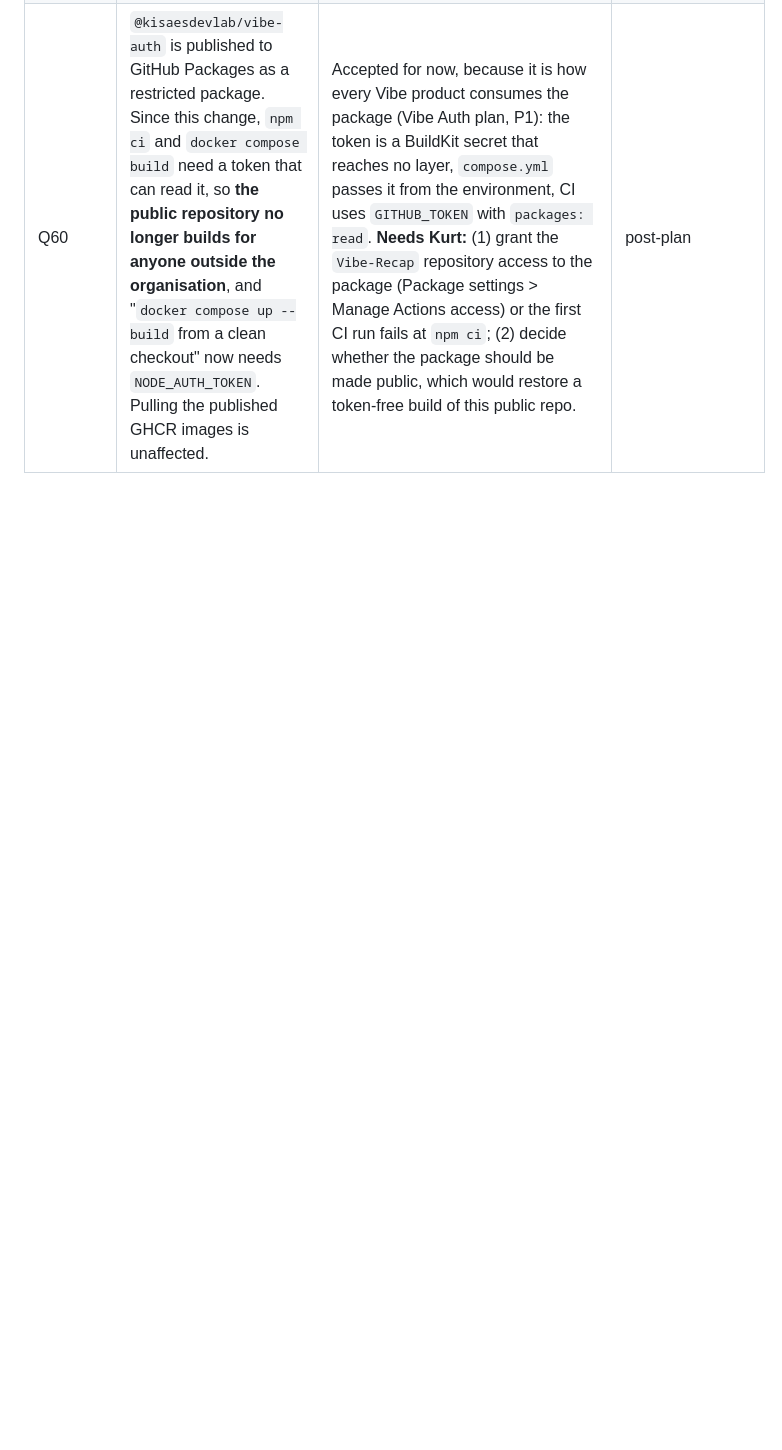
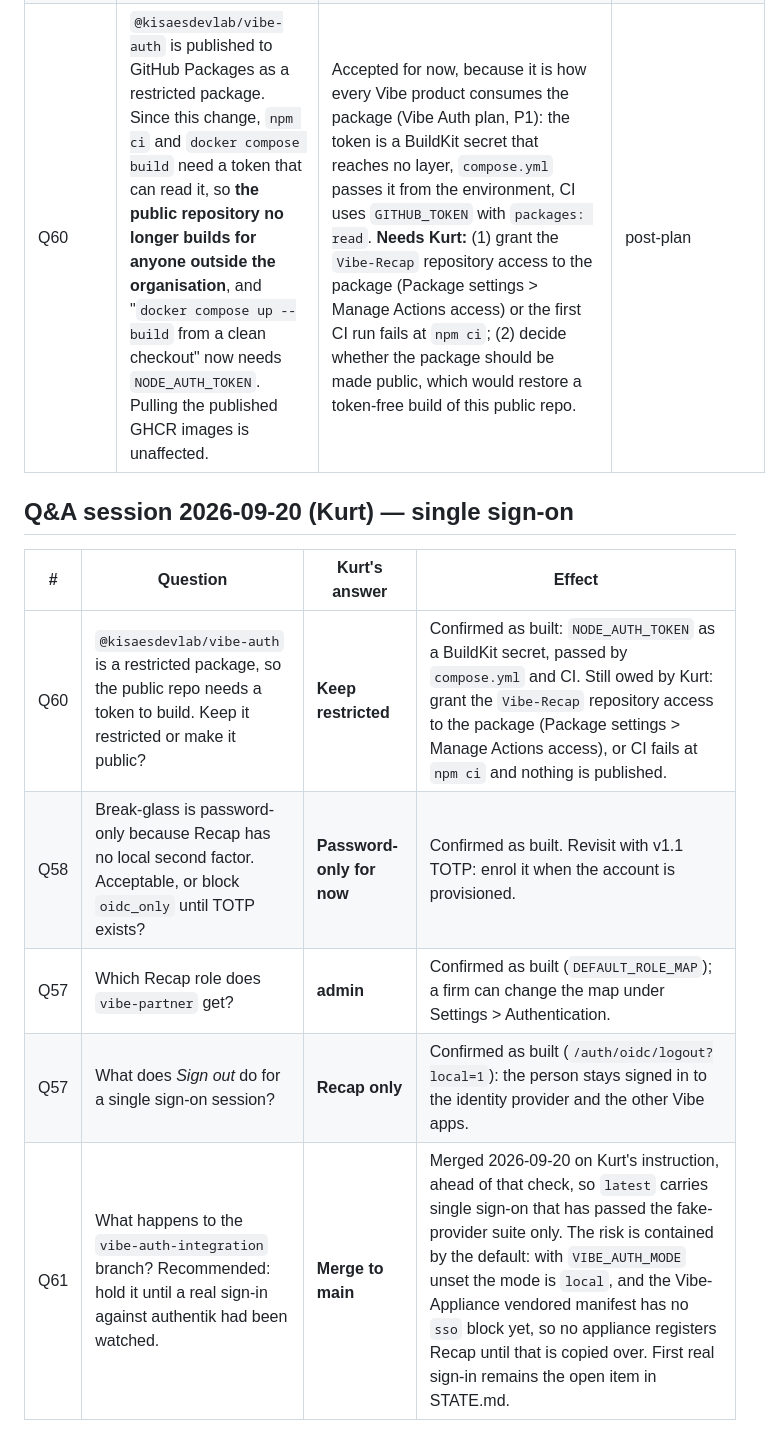
Before and after one commit to KisaesDevLab/Vibe-Recap, a Markdown page: QUESTIONS.md, the part around the change. GitHub-like rendering; blank space fills up the shorter version.

```diff
--- a/QUESTIONS.md
+++ b/QUESTIONS.md
@@ -67,3 +67,13 @@ to keep building; they are not locked and can be reversed. Locked decisions live
 | Q58 | The Vibe Auth plan leaves the break-glass second factor to each product (their open question on D12). Recap has no local second factor for anyone (Q25 deferred passkeys and TOTP). | Password only, as Trial Balance and 1099 do; said plainly in `docs/sso.md`. The account lives under `vibe-breakglass@vibe-recap.local`, signs in by its username at the unlinked `/login/local`, is created enabled with no forced password change, and every use is audited as `vibe.auth.breakglass.used`. It cannot be disabled, demoted, given a temporary password or emailed a reset link from Settings > Users in any mode, its address is reserved, and it counts neither as a first admin (`/setup`, `seed-admin`) nor as "another admin" for last-admin protection. When v1.1 adds TOTP, revisit: enrol it at provisioning, as Vibe 1040 does. | post-plan |
 | Q59 | The Vibe Auth review found that an account created by single sign-on could mint local credentials through "Forgot your password?" whenever email is on: whoever reads the mailbox gets a password for a person whose factors live at the identity provider. 1040 keys its guard on "no local factor enrolled", which Recap does not have. | `users.sso_only`, set when single sign-on creates the account. Self-service reset answers such an account exactly like an unknown address, sends nothing, and audits `auth.password_reset_refused`. An admin setting a temporary password or emailing a reset link clears the mark (the same trust as creating an account); linking an existing local account never sets it. | post-plan |
 | Q60 | `@kisaesdevlab/vibe-auth` is published to GitHub Packages as a restricted package. Since this change, `npm ci` and `docker compose build` need a token that can read it, so **the public repository no longer builds for anyone outside the organisation**, and "`docker compose up --build` from a clean checkout" now needs `NODE_AUTH_TOKEN`. Pulling the published GHCR images is unaffected. | Accepted for now, because it is how every Vibe product consumes the package (Vibe Auth plan, P1): the token is a BuildKit secret that reaches no layer, `compose.yml` passes it from the environment, CI uses `GITHUB_TOKEN` with `packages: read`. **Needs Kurt:** (1) grant the `Vibe-Recap` repository access to the package (Package settings > Manage Actions access) or the first CI run fails at `npm ci`; (2) decide whether the package should be made public, which would restore a token-free build of this public repo. | post-plan |
+
+## Q&A session 2026-09-20 (Kurt) — single sign-on
+
+| # | Question | Kurt's answer | Effect |
+|---|---|---|---|
+| Q60 | `@kisaesdevlab/vibe-auth` is a restricted package, so the public repo needs a token to build. Keep it restricted or make it public? | **Keep restricted** | Confirmed as built: `NODE_AUTH_TOKEN` as a BuildKit secret, passed by `compose.yml` and CI. Still owed by Kurt: grant the `Vibe-Recap` repository access to the package (Package settings > Manage Actions access), or CI fails at `npm ci` and nothing is published. |
+| Q58 | Break-glass is password-only because Recap has no local second factor. Acceptable, or block `oidc_only` until TOTP exists? | **Password-only for now** | Confirmed as built. Revisit with v1.1 TOTP: enrol it when the account is provisioned. |
+| Q57 | Which Recap role does `vibe-partner` get? | **admin** | Confirmed as built (`DEFAULT_ROLE_MAP`); a firm can change the map under Settings > Authentication. |
+| Q57 | What does *Sign out* do for a single sign-on session? | **Recap only** | Confirmed as built (`/auth/oidc/logout?local=1`): the person stays signed in to the identity provider and the other Vibe apps. |
+| Q61 | What happens to the `vibe-auth-integration` branch? Recommended: hold it until a real sign-in against authentik had been watched. | **Merge to main** | Merged 2026-09-20 on Kurt's instruction, ahead of that check, so `latest` carries single sign-on that has passed the fake-provider suite only. The risk is contained by the default: with `VIBE_AUTH_MODE` unset the mode is `local`, and the Vibe-Appliance vendored manifest has no `sso` block yet, so no appliance registers Recap until that is copied over. First real sign-in remains the open item in STATE.md. |
```
Also changed, not shown: CLAUDE.md (+2 -1 lines), STATE.md (+4 -1 lines).
